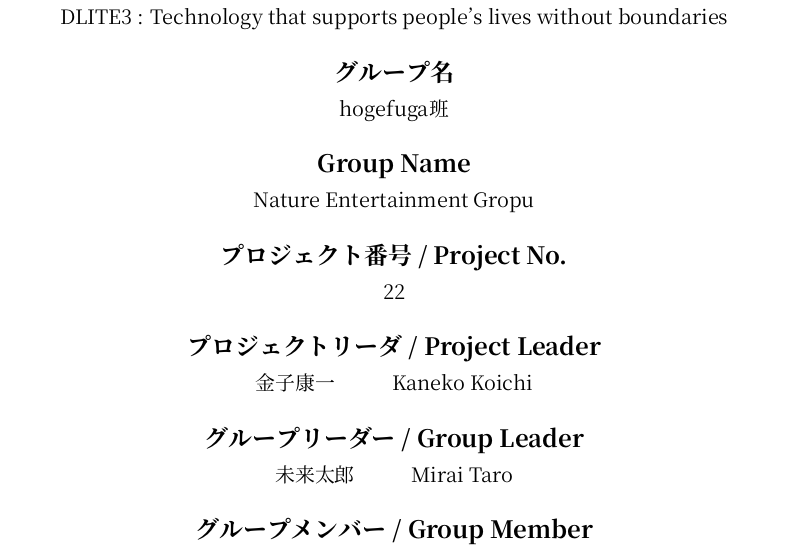
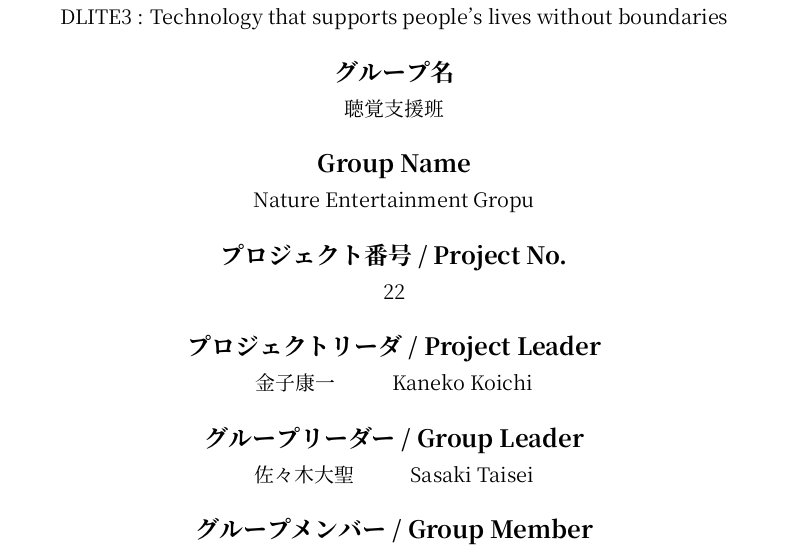
Before and after one commit to DLITE3/final-group-report, a LaTeX document (main.tex, which reads pages/title/title.tex): part of page 1 of 13, cut so that both start at the same text. Compiled offline with XeLaTeX.

Commit message:
initial setup

```diff
--- a/pages/title/title.tex
+++ b/pages/title/title.tex
@@ -16,12 +16,12 @@
 
   \AgendaBox{プロジェクト名}{境界なく人々の生活を支援する技術}
   \AgendaBox{Project Name}{DLITE3 : Technology that supports people's lives without boundaries}
-  \AgendaBox{グループ名}{hogefuga班}
+  \AgendaBox{グループ名}{聴覚支援班}
   \AgendaBox{Group Name}{Nature Entertainment Gropu}
   \AgendaBox{プロジェクト番号 / Project No.}{22}
   \AgendaBox{プロジェクトリーダ / Project Leader}{金子康一\hspace{1cm}Kaneko Koichi}
   \AgendaBox{グループリーダー / Group Leader}{
-    \NameBox{未来太郎}{Mirai Taro}\\
+    \NameBox{佐々木大聖}{Sasaki Taisei}\\
   }
   \AgendaBox{グループメンバー / Group Member}{
     \NameBox{未来太郎}{Mirai Taro}\\
```
